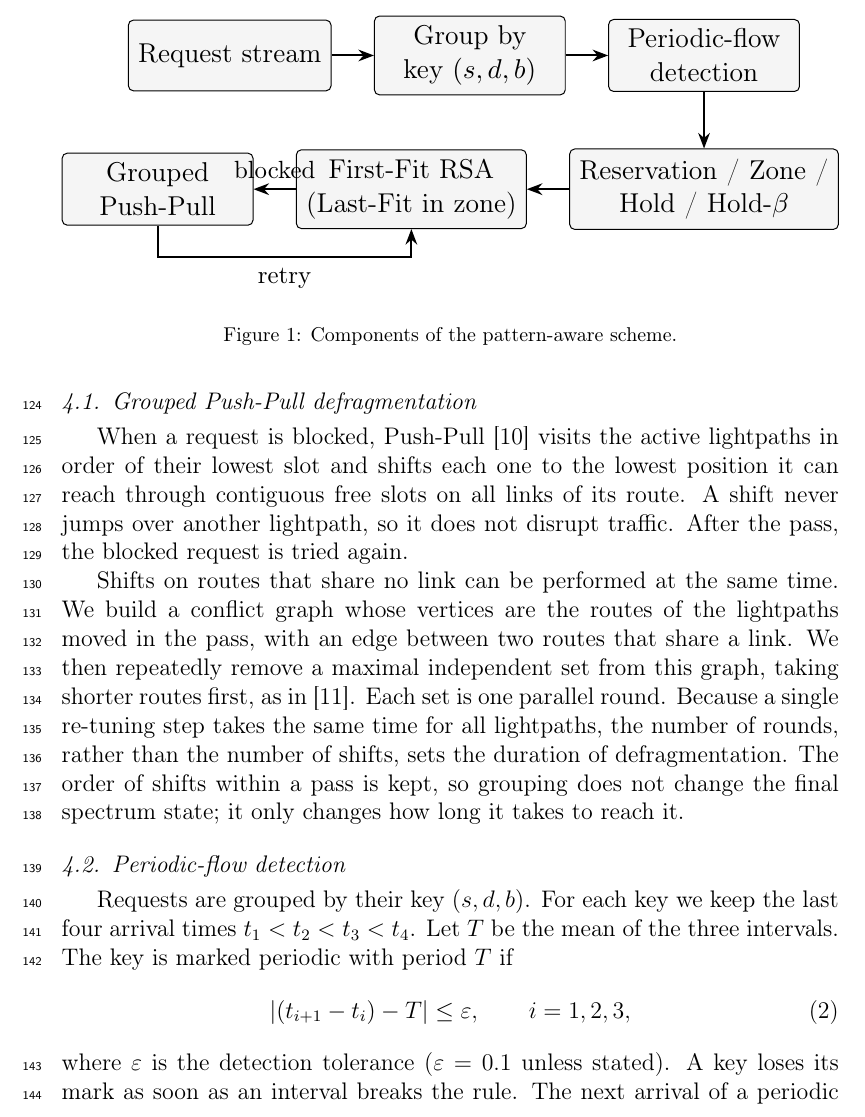
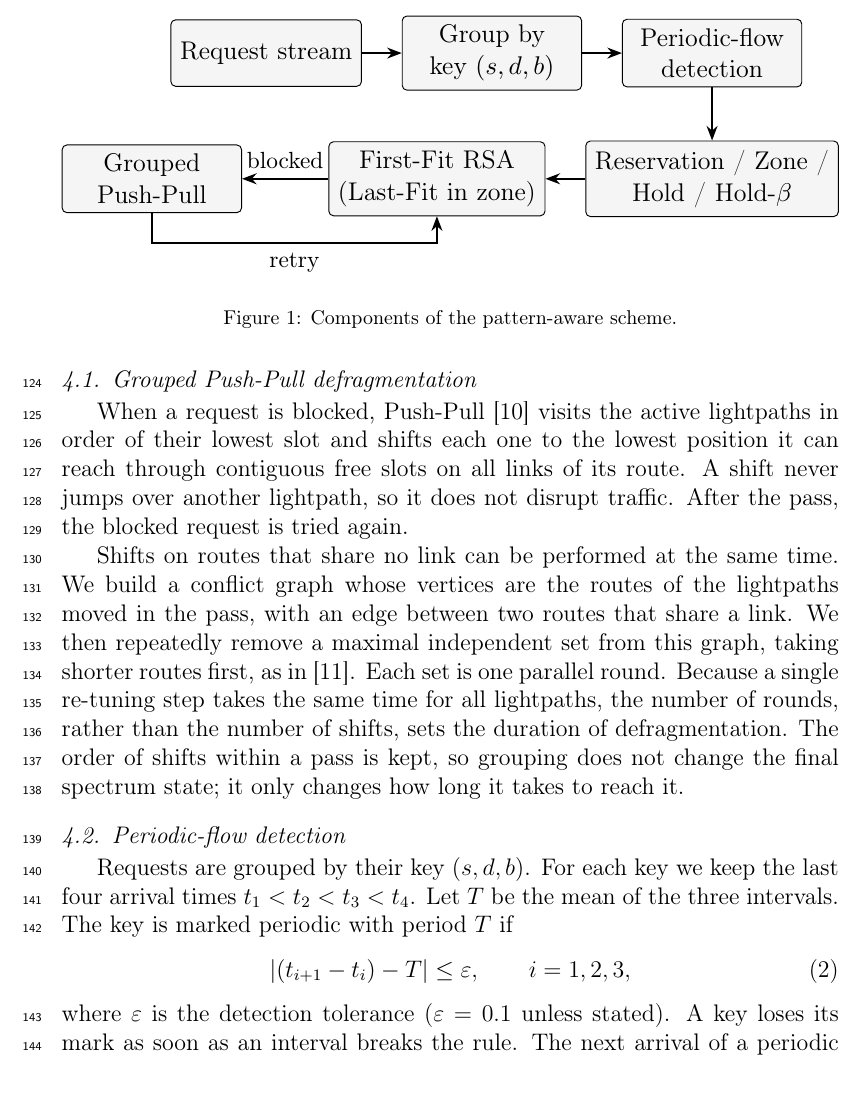
Before and after one commit to malayerimahdi/EON-Pattern-Aware-Spectrum-Management, a LaTeX paper (journal/main.tex): part of page 7 of 20, cut so that both start at the same text. Compiled offline with pdfLaTeX.

```diff
--- a/journal/main.tex
+++ b/journal/main.tex
@@ -113,7 +113,7 @@
 \node[box, right=0.6cm of b] (c) {Periodic-flow\\detection};
 \node[box, below=0.8cm of c] (d) {Reservation / Zone /\\Hold / Hold-$\beta$};
 \node[box, left=0.6cm of d] (e) {First-Fit RSA\\(Last-Fit in zone)};
-\node[box, left=0.6cm of e] (f) {Grouped\\Push-Pull};
+\node[box, left=1.3cm of e] (f) {Grouped\\Push-Pull};
 \draw[arr] (a)--(b); \draw[arr] (b)--(c); \draw[arr] (c)--(d); \draw[arr] (d)--(e);
 \draw[arr] (e)--node[above, font=\footnotesize]{blocked} (f);
 \draw[arr] (f.south) |- ++(0,-0.45) -| node[pos=0.25, below, font=\footnotesize]{retry} (e.south);
```
Also changed, not shown: 1 other file.
